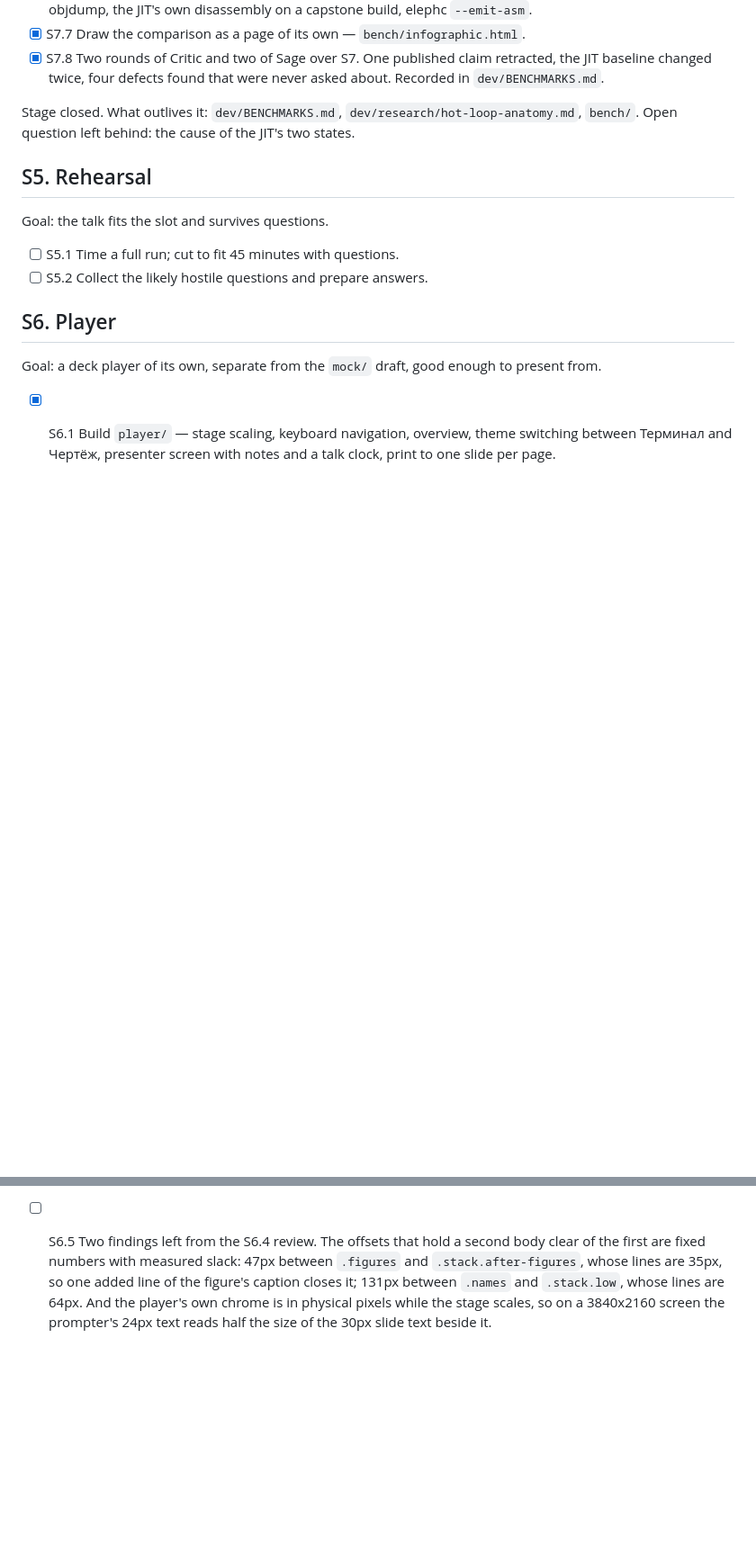
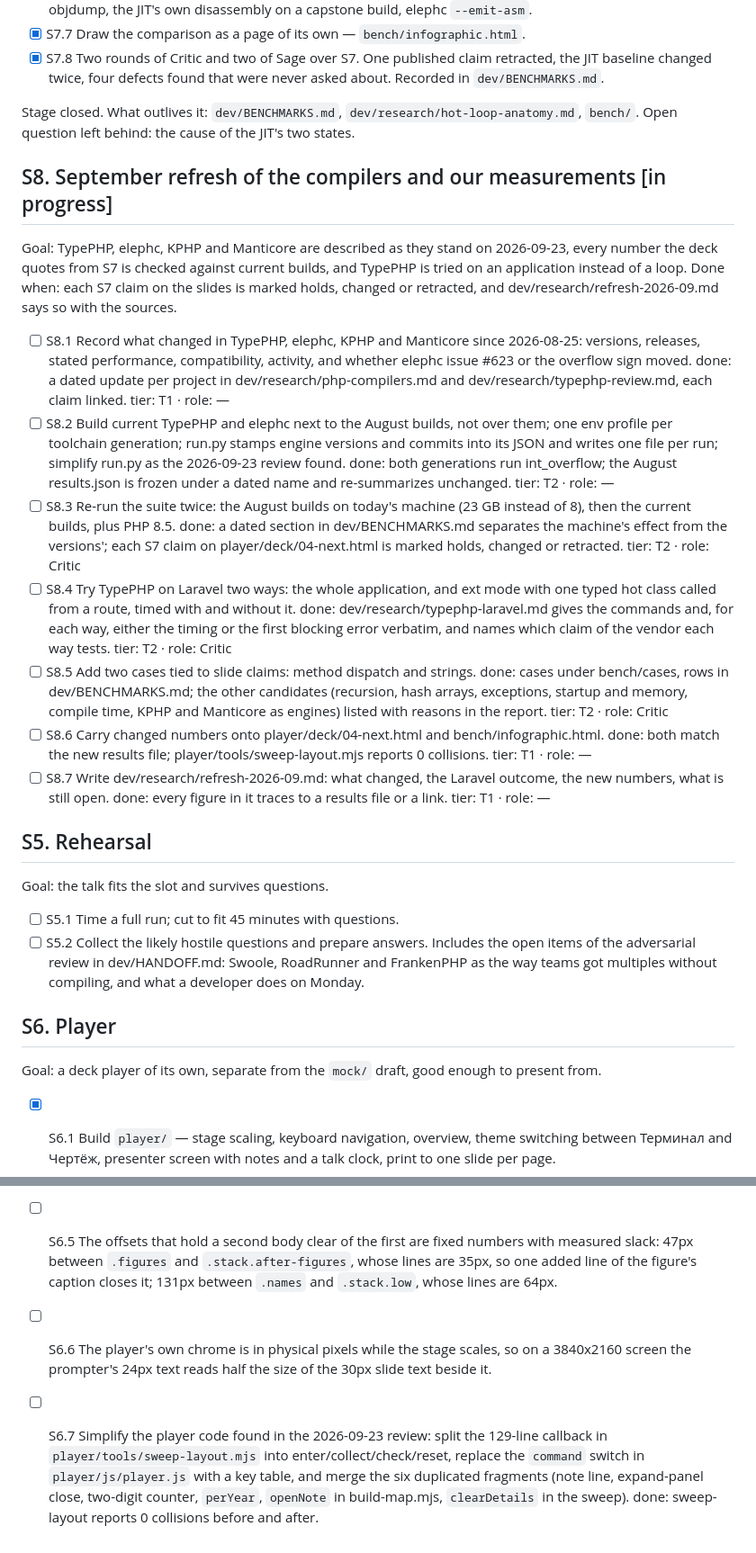
Before and after one commit to EdmondDantes/php-compilation-talk, a Markdown page: dev/PLAN.md, 2 parts joined by grey strips. Shown at 90% size. Rendered like a GitHub page; blank space fills up the shorter version.

Commit message:
Plan the September refresh as S8 and record the plan review

```diff
--- a/dev/PLAN.md
+++ b/dev/PLAN.md
@@ -108,12 +119,65 @@ indexed read, indexed write — plus the int-overflow semantics probe.
 Stage closed. What outlives it: `dev/BENCHMARKS.md`, `dev/research/hot-loop-anatomy.md`,
 `bench/`. Open question left behind: the cause of the JIT's two states.
 
+## S8. September refresh of the compilers and our measurements [in progress]
+
+Goal: TypePHP, elephc, KPHP and Manticore are described as they stand on
+2026-09-23, every number the deck quotes from S7 is checked against current
+builds, and TypePHP is tried on an application instead of a loop.
+Done when: each S7 claim on the slides is marked holds, changed or
+retracted, and dev/research/refresh-2026-09.md says so with the sources.
+
+- [ ] S8.1 Record what changed in TypePHP, elephc, KPHP and Manticore since
+      2026-08-25: versions, releases, stated performance, compatibility,
+      activity, and whether elephc issue #623 or the overflow sign moved.
+      done: a dated update per project in dev/research/php-compilers.md and
+      dev/research/typephp-review.md, each claim linked.
+      tier: T1 · role: —
+- [ ] S8.2 Build current TypePHP and elephc next to the August builds, not
+      over them; one env profile per toolchain generation; run.py stamps
+      engine versions and commits into its JSON and writes one file per
+      run; simplify run.py as the 2026-09-23 review found.
+      done: both generations run int_overflow; the August results.json is
+      frozen under a dated name and re-summarizes unchanged.
+      tier: T2 · role: —
+- [ ] S8.3 Re-run the suite twice: the August builds on today's machine
+      (23 GB instead of 8), then the current builds, plus PHP 8.5.
+      done: a dated section in dev/BENCHMARKS.md separates the machine's
+      effect from the versions'; each S7 claim on player/deck/04-next.html
+      is marked holds, changed or retracted.
+      tier: T2 · role: Critic
+- [ ] S8.4 Try TypePHP on Laravel two ways: the whole application, and ext
+      mode with one typed hot class called from a route, timed with and
+      without it.
+      done: dev/research/typephp-laravel.md gives the commands and, for
+      each way, either the timing or the first blocking error verbatim,
+      and names which claim of the vendor each way tests.
+      tier: T2 · role: Critic
+- [ ] S8.5 Add two cases tied to slide claims: method dispatch and strings.
+      done: cases under bench/cases, rows in dev/BENCHMARKS.md; the other
+      candidates (recursion, hash arrays, exceptions, startup and memory,
+      compile time, KPHP and Manticore as engines) listed with reasons in
+      the report.
+      tier: T2 · role: Critic
+- [ ] S8.6 Carry changed numbers onto player/deck/04-next.html and
+      bench/infographic.html.
+      done: both match the new results file; player/tools/sweep-layout.mjs
+      reports 0 collisions.
+      tier: T1 · role: —
+- [ ] S8.7 Write dev/research/refresh-2026-09.md: what changed, the Laravel
+      outcome, the new numbers, what is still open.
+      done: every figure in it traces to a results file or a link.
+      tier: T1 · role: —
+
 ## S5. Rehearsal
 
 Goal: the talk fits the slot and survives questions.
 
 - [ ] S5.1 Time a full run; cut to fit 45 minutes with questions.
 - [ ] S5.2 Collect the likely hostile questions and prepare answers.
+      Includes the open items of the adversarial review in
+      dev/HANDOFF.md: Swoole, RoadRunner and FrankenPHP as the way teams
+      got multiples without compiling, and what a developer does on Monday.
 
 ## S6. Player
 
@@ -135,11 +199,18 @@ enough to present from.
       change and found twelve defects, of which the cascade tie that broke
       `.rows.cards` was confirmed by measurement; ten are fixed, two are
       recorded below.
-- [ ] S6.5 Two findings left from the S6.4 review. The offsets that hold a
-      second body clear of the first are fixed numbers with measured slack:
-      47px between `.figures` and `.stack.after-figures`, whose lines are 35px,
-      so one added line of the figure's caption closes it; 131px between
-      `.names` and `.stack.low`, whose lines are 64px. And the player's own
-      chrome is in physical pixels while the stage scales, so on a 3840x2160
-      screen the prompter's 24px text reads half the size of the 30px slide
-      text beside it.
+- [ ] S6.5 The offsets that hold a second body clear of the first are
+      fixed numbers with measured slack: 47px between `.figures` and
+      `.stack.after-figures`, whose lines are 35px, so one added line of
+      the figure's caption closes it; 131px between `.names` and
+      `.stack.low`, whose lines are 64px.
+- [ ] S6.6 The player's own chrome is in physical pixels while the stage
+      scales, so on a 3840x2160 screen the prompter's 24px text reads half
+      the size of the 30px slide text beside it.
+- [ ] S6.7 Simplify the player code found in the 2026-09-23 review: split
+      the 129-line callback in `player/tools/sweep-layout.mjs` into
+      enter/collect/check/reset, replace the `command` switch in
+      `player/js/player.js` with a key table, and merge the six duplicated
+      fragments (note line, expand-panel close, two-digit counter, `perYear`,
+      `openNote` in build-map.mjs, `clearDetails` in the sweep).
+      done: sweep-layout reports 0 collisions before and after.
```
Also changed, not shown: other parts of dev/PLAN.md (+15 -4 lines).
